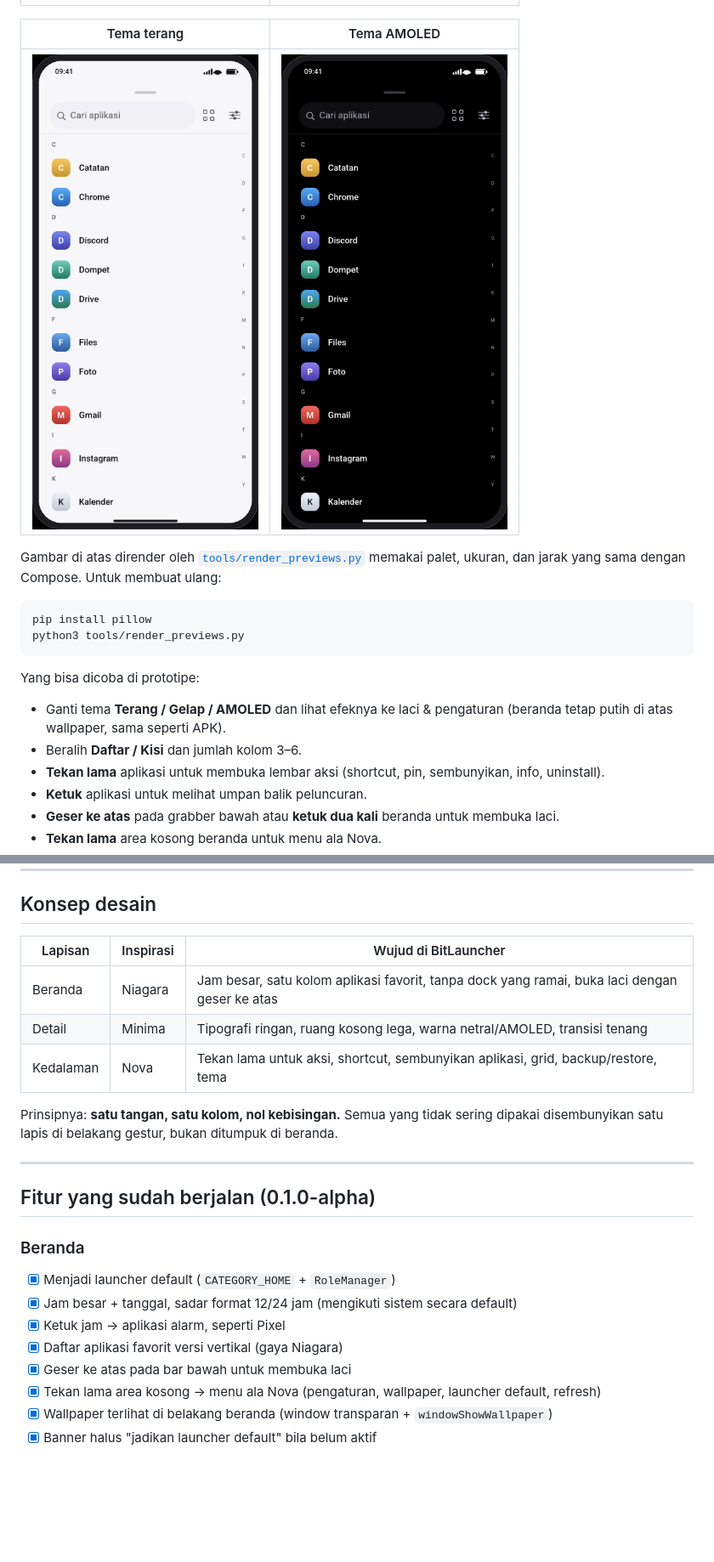
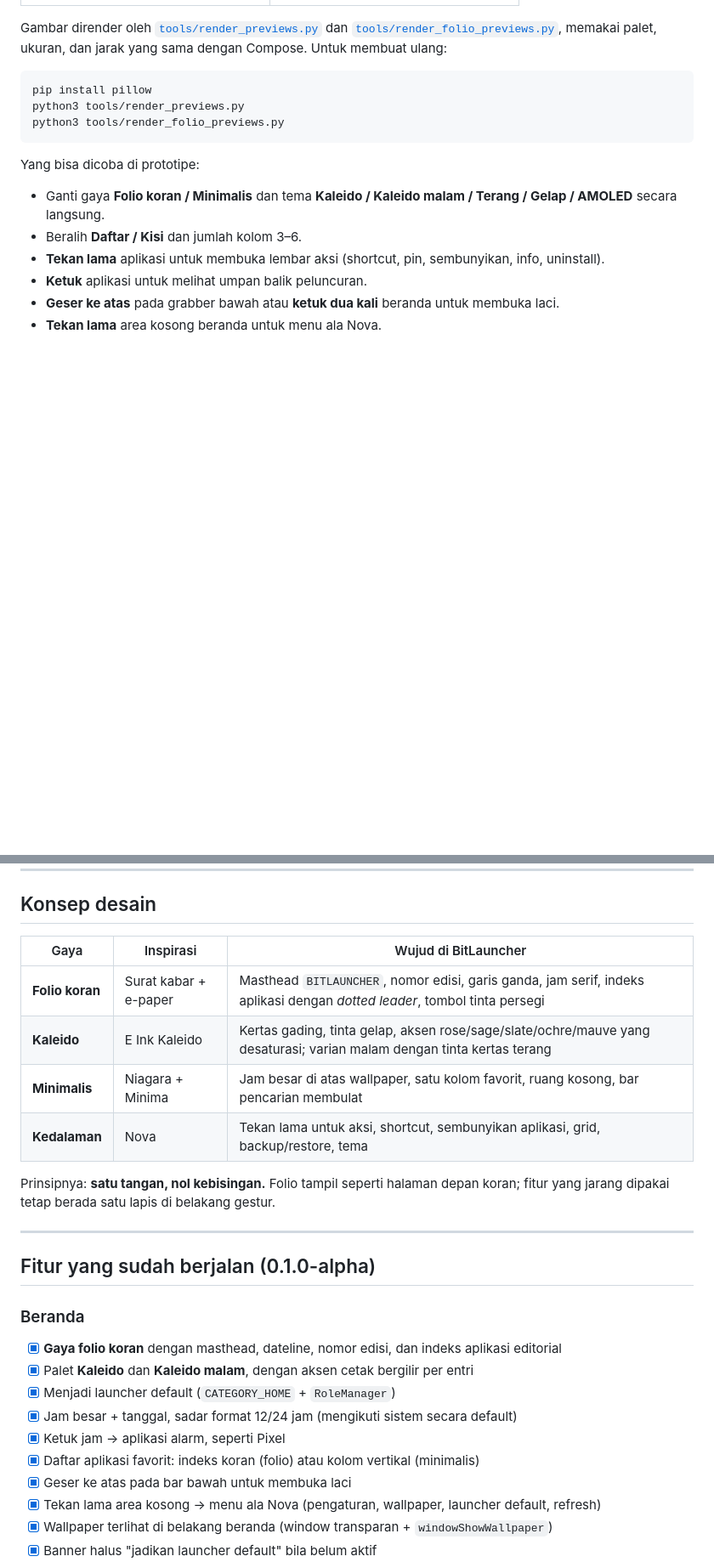
Before and after one commit to retrobit-dev/BitLauncher, a Markdown page: README.md, 2 parts joined by grey strips. Shown: that part at 85% size. Rendered like a GitHub page; blank space fills up the shorter version.

````diff
--- a/README.md
+++ b/README.md
@@ -27,20 +39,17 @@ python3 -m http.server 8080 --directory preview
 |---|---|
 | ![Pengaturan](docs/preview-settings.jpg) | ![Aksi aplikasi](docs/preview-app-actions.jpg) |
 
-| Tema terang | Tema AMOLED |
-|---|---|
-| ![Tema terang](docs/preview-theme-light.jpg) | ![Tema AMOLED](docs/preview-theme-amoled.jpg) |
-
-Gambar di atas dirender oleh [`tools/render_previews.py`](tools/render_previews.py) memakai palet, ukuran, dan jarak yang sama dengan Compose. Untuk membuat ulang:
+Gambar dirender oleh [`tools/render_previews.py`](tools/render_previews.py) dan [`tools/render_folio_previews.py`](tools/render_folio_previews.py), memakai palet, ukuran, dan jarak yang sama dengan Compose. Untuk membuat ulang:
 
 ```bash
 pip install pillow
 python3 tools/render_previews.py
+python3 tools/render_folio_previews.py
 ```
 
 Yang bisa dicoba di prototipe:
 
-- Ganti tema **Terang / Gelap / AMOLED** dan lihat efeknya ke laci & pengaturan (beranda tetap putih di atas wallpaper, sama seperti APK).
+- Ganti gaya **Folio koran / Minimalis** dan tema **Kaleido / Kaleido malam / Terang / Gelap / AMOLED** secara langsung.
 - Beralih **Daftar / Kisi** dan jumlah kolom 3–6.
 - **Tekan lama** aplikasi untuk membuka lembar aksi (shortcut, pin, sembunyikan, info, uninstall).
 - **Ketuk** aplikasi untuk melihat umpan balik peluncuran.
@@ -54,23 +63,26 @@ Yang bisa dicoba di prototipe:
 
 ## Konsep desain
 
-| Lapisan | Inspirasi | Wujud di BitLauncher |
+| Gaya | Inspirasi | Wujud di BitLauncher |
 |---|---|---|
-| Beranda | Niagara | Jam besar, satu kolom aplikasi favorit, tanpa dock yang ramai, buka laci dengan geser ke atas |
-| Detail | Minima | Tipografi ringan, ruang kosong lega, warna netral/AMOLED, transisi tenang |
-| Kedalaman | Nova | Tekan lama untuk aksi, shortcut, sembunyikan aplikasi, grid, backup/restore, tema |
+| **Folio koran** | Surat kabar + e-paper | Masthead `BITLAUNCHER`, nomor edisi, garis ganda, jam serif, indeks aplikasi dengan *dotted leader*, tombol tinta persegi |
+| **Kaleido** | E Ink Kaleido | Kertas gading, tinta gelap, aksen rose/sage/slate/ochre/mauve yang desaturasi; varian malam dengan tinta kertas terang |
+| **Minimalis** | Niagara + Minima | Jam besar di atas wallpaper, satu kolom favorit, ruang kosong, bar pencarian membulat |
+| **Kedalaman** | Nova | Tekan lama untuk aksi, shortcut, sembunyikan aplikasi, grid, backup/restore, tema |
 
-Prinsipnya: **satu tangan, satu kolom, nol kebisingan.** Semua yang tidak sering dipakai disembunyikan satu lapis di belakang gestur, bukan ditumpuk di beranda.
+Prinsipnya: **satu tangan, nol kebisingan.** Folio tampil seperti halaman depan koran; fitur yang jarang dipakai tetap berada satu lapis di belakang gestur.
 
 ---
 
 ## Fitur yang sudah berjalan (0.1.0-alpha)
 
 ### Beranda
+- [x] **Gaya folio koran** dengan masthead, dateline, nomor edisi, dan indeks aplikasi editorial
+- [x] Palet **Kaleido** dan **Kaleido malam**, dengan aksen cetak bergilir per entri
 - [x] Menjadi launcher default (`CATEGORY_HOME` + `RoleManager`)
 - [x] Jam besar + tanggal, sadar format 12/24 jam (mengikuti sistem secara default)
 - [x] Ketuk jam → aplikasi alarm, seperti Pixel
-- [x] Daftar aplikasi favorit versi vertikal (gaya Niagara)
+- [x] Daftar aplikasi favorit: indeks koran (folio) atau kolom vertikal (minimalis)
 - [x] Geser ke atas pada bar bawah untuk membuka laci
 - [x] Tekan lama area kosong → menu ala Nova (pengaturan, wallpaper, launcher default, refresh)
 - [x] Wallpaper terlihat di belakang beranda (window transparan + `windowShowWallpaper`)
````
Also changed, not shown: other parts of README.md (+17 -5 lines), docs/DESIGN.md (+51 -2 lines), docs/preview-folio-archive.jpg (added), docs/preview-folio-grid.jpg (added), docs/preview-folio-home.jpg (added), docs/preview-folio-night.jpg (added), 10 other files.
